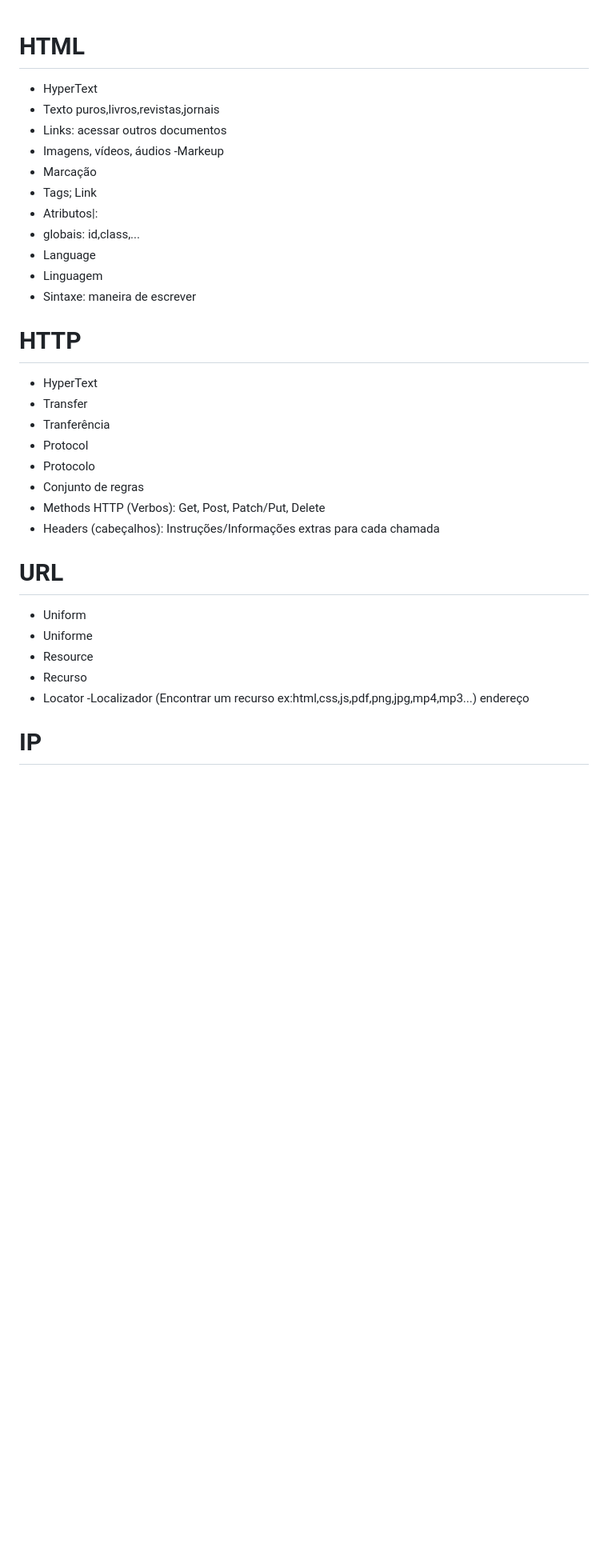
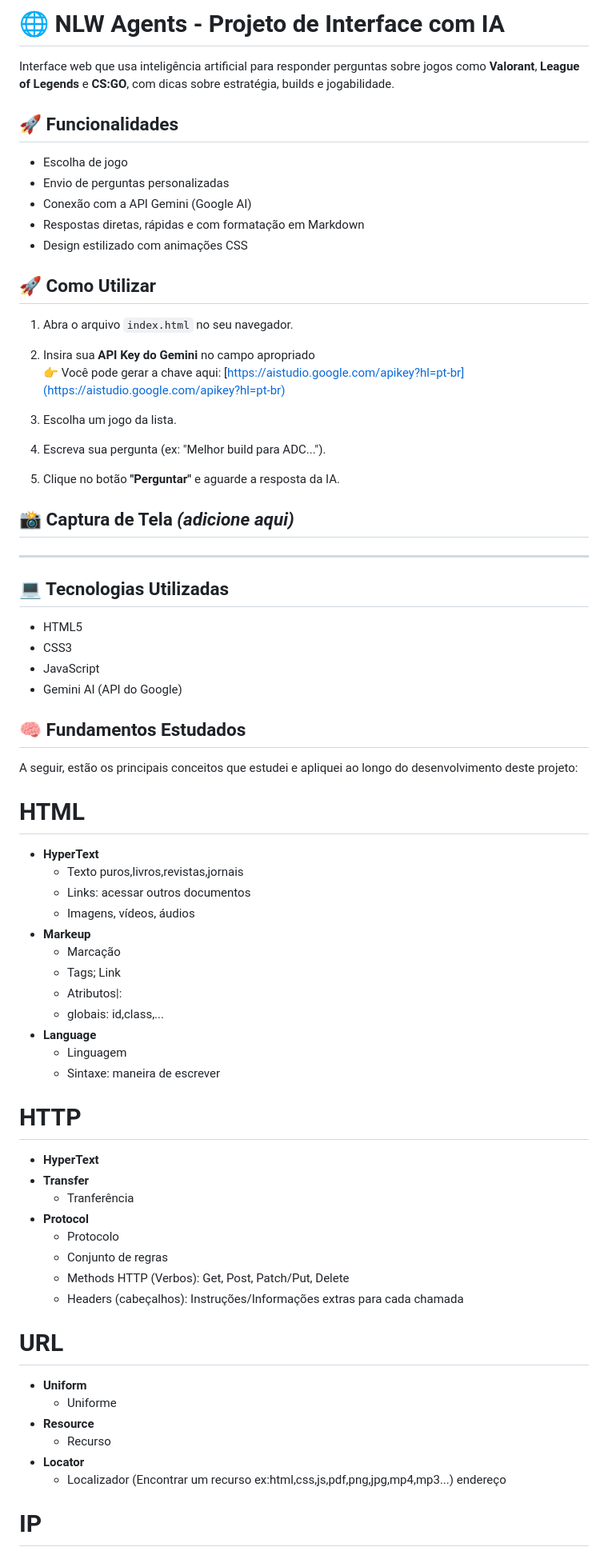
Before and after one commit to Lucizzinha/NLW, a Markdown page: README.md, the part around the change printed below. Shown: that part at 80% size. GitHub-like rendering; blank space fills up the shorter version.

```diff
--- a/README.md
+++ b/README.md
@@ -1,36 +1,79 @@
+# 🌐 NLW Agents - Projeto de Interface com IA
+
+Interface web que usa inteligência artificial para responder perguntas sobre jogos como **Valorant**, **League of Legends** e **CS:GO**, com dicas sobre estratégia, builds e jogabilidade.
+
+## 🚀 Funcionalidades
+
+- Escolha de jogo
+- Envio de perguntas personalizadas
+- Conexão com a API Gemini (Google AI)
+- Respostas diretas, rápidas e com formatação em Markdown
+- Design estilizado com animações CSS
+
+## 🚀 Como Utilizar
+
+1. Abra o arquivo `index.html` no seu navegador.
+
+2. Insira sua **API Key do Gemini** no campo apropriado
+   👉 Você pode gerar a chave aqui: [https://aistudio.google.com/apikey?hl=pt-br](https://aistudio.google.com/apikey?hl=pt-br)
+
+3. Escolha um jogo da lista.
+
+4. Escreva sua pergunta (ex: "Melhor build para ADC...").
+
+5. Clique no botão **"Perguntar"** e aguarde a resposta da IA.
+
+
+## 📸 Captura de Tela *(adicione aqui)*
+
+---
+
+## 💻 Tecnologias Utilizadas
+
+- HTML5
+- CSS3
+- JavaScript
+- Gemini AI (API do Google)
+
+
+
+## 🧠 Fundamentos Estudados
+
+A seguir, estão os principais conceitos que estudei e apliquei ao longo do desenvolvimento deste projeto:
+
 # HTML
-- HyperText
- - Texto puros,livros,revistas,jornais
- - Links: acessar outros documentos
- - Imagens, vídeos, áudios
--Markeup
- - Marcação
- - Tags;  <a> Link </a>
- - Atributos|: <a href="Link">
- - globais: id,class,...  <a class="button" href="Link">
-- Language
- - Linguagem
- - Sintaxe: maneira de escrever
+- **HyperText**
+   - Texto puros,livros,revistas,jornais
+   - Links: acessar outros documentos
+   - Imagens, vídeos, áudios
+- **Markeup**
+   - Marcação
+   - Tags;  <a> Link </a>
+   - Atributos|: <a href="Link">
+   - globais: id,class,...  <a class="button" href="Link">
+- **Language**
+   - Linguagem
+   - Sintaxe: maneira de escrever
 
 # HTTP
-- HyperText
-- Transfer
- - Tranferência
-- Protocol
- - Protocolo
- - Conjunto de regras
-- Methods HTTP (Verbos): Get, Post, Patch/Put, Delete
-- Headers (cabeçalhos): Instruções/Informações extras para cada chamada
+- **HyperText**
+- **Transfer**
+   - Tranferência
+- **Protocol**
+   - Protocolo
+   - Conjunto de regras
+  - Methods HTTP (Verbos): Get, Post, Patch/Put, Delete
+  - Headers (cabeçalhos): Instruções/Informações extras para cada chamada
 
 
 # URL
-- Uniform
- - Uniforme
-- Resource
- - Recurso
-- Locator
- -Localizador
-(Encontrar um recurso ex:html,css,js,pdf,png,jpg,mp4,mp3...)
-endereço
+- **Uniform**
+   - Uniforme
+- **Resource**
+   - Recurso
+- **Locator**
+   - Localizador
+   (Encontrar um recurso ex:html,css,js,pdf,png,jpg,mp4,mp3...)
+   endereço
 
 # IP
```
Also changed, not shown: other parts of README.md (+67 -68 lines).
